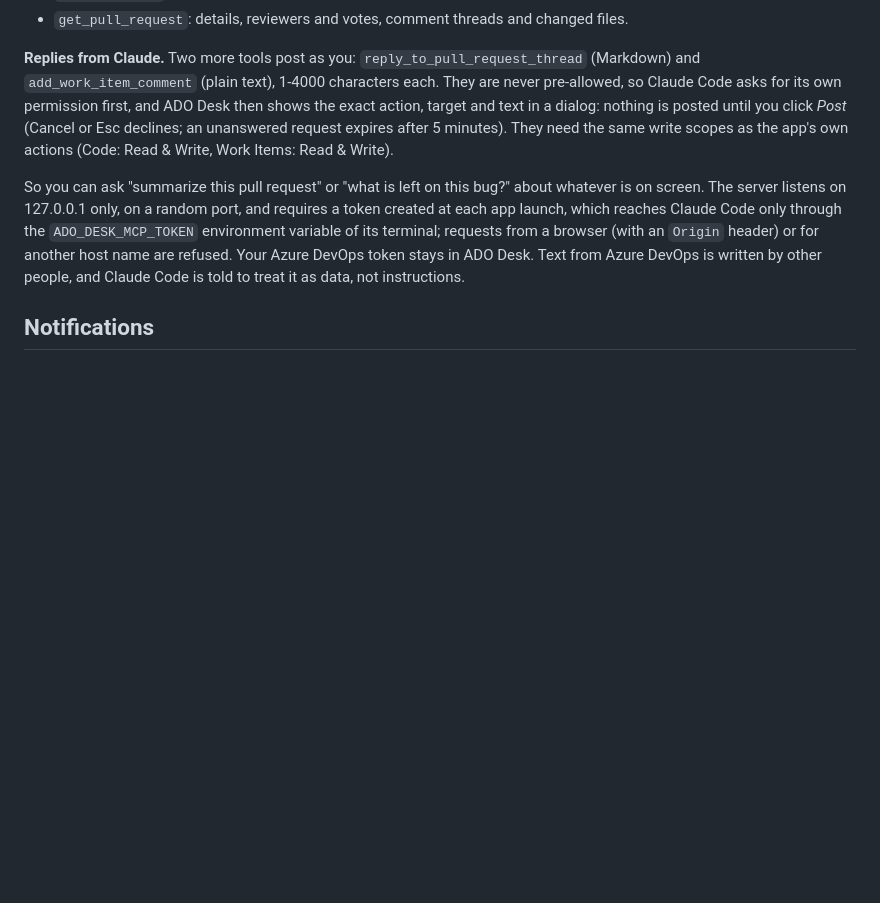
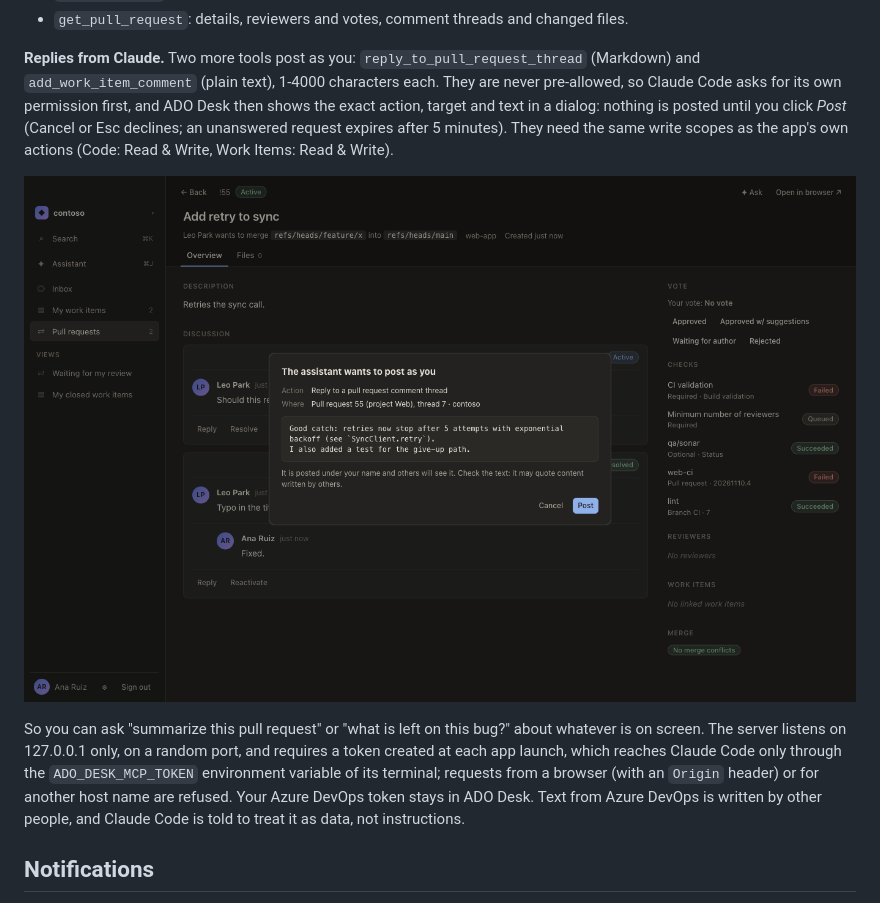
Before and after one commit to isaacOjeda/ado-desk, a Markdown page: README.md, the part around the change. Drawn GitHub-style; pictures changed too: docs/screenshots/assistant-confirm.png (added); blank space fills up the shorter version.

Commit message:
docs(readme): show the assistant's write confirmation

```diff
--- a/README.md
+++ b/README.md
@@ -170,6 +170,8 @@ and text in a dialog: nothing is posted until you click *Post* (Cancel or Esc de
 unanswered request expires after 5 minutes). They need the same write scopes as the app's own
 actions (Code: Read & Write, Work Items: Read & Write).
 
+![Confirmation dialog: the assistant wants to post a reply on pull request 55, thread 7, with the exact text and Cancel or Post](docs/screenshots/assistant-confirm.png)
+
 So you can ask "summarize this pull request" or "what is left on this bug?" about whatever is on
 screen. The server listens on 127.0.0.1 only, on a random port, and requires a token created at
 each app launch, which reaches Claude Code only through the `ADO_DESK_MCP_TOKEN` environment
```
